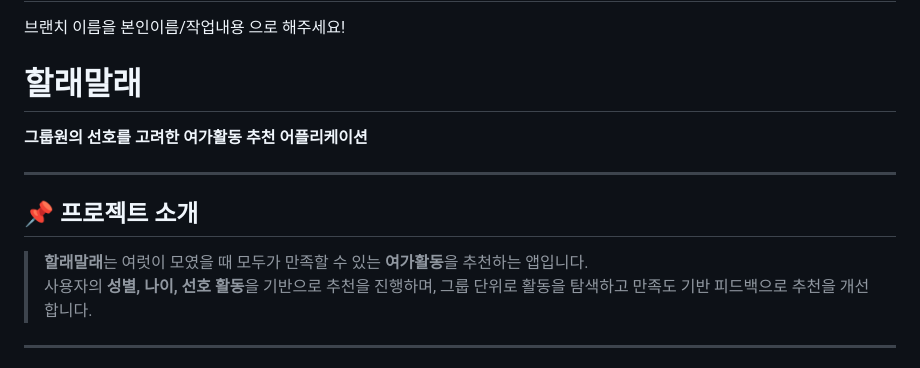
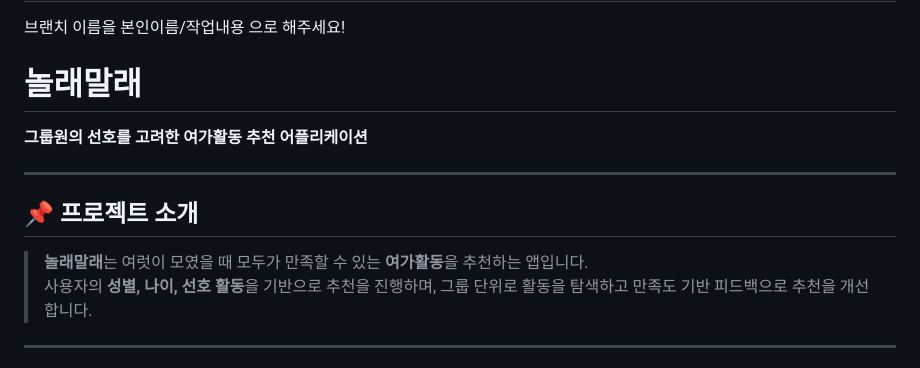
Before and after one commit to kilito0118/-3-, a Markdown page: README.md, the part around the change. Rendered like a GitHub page.

```diff
--- a/README.md
+++ b/README.md
@@ -5,7 +5,7 @@
 
 
 
-# 할래말래
+# 놀래말래
 
 **그룹원의 선호를 고려한 여가활동 추천 어플리케이션**
 
@@ -13,7 +13,7 @@
 
 ## 📌 프로젝트 소개
 
-> **할래말래**는 여럿이 모였을 때 모두가 만족할 수 있는 **여가활동**을 추천하는 앱입니다.
+> **놀래말래**는 여럿이 모였을 때 모두가 만족할 수 있는 **여가활동**을 추천하는 앱입니다.
 사용자의 **성별, 나이, 선호 활동**을 기반으로 추천을 진행하며, 그룹 단위로 활동을 탐색하고 만족도 기반 피드백으로 추천을 개선합니다.
 
 ---
```
